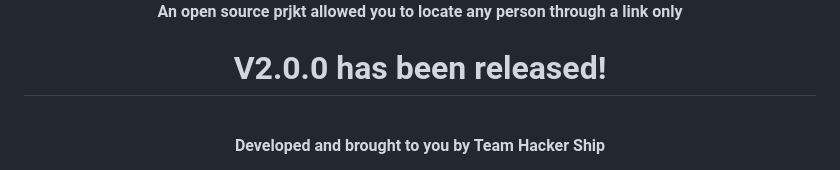
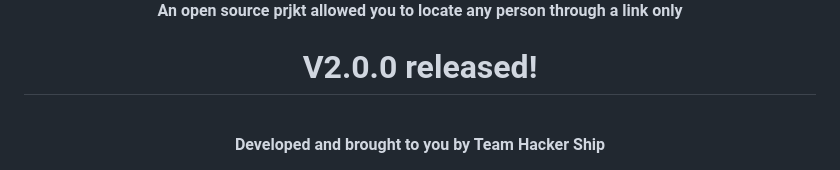
Before and after one commit to Eslamali91/Wlocated, a Markdown page: README.md, the part around the change. GitHub-like rendering.

```diff
--- a/README.md
+++ b/README.md
@@ -6,7 +6,7 @@
 **An open source prjkt allowed you to locate any person through a link only**
 <br>
 
-# V2.0.0 has been released!
+# V2.0.0 released!
 </div>
 <br>
 <div align="center">
```
